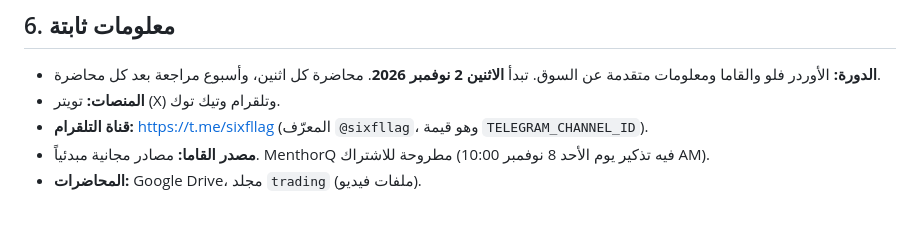
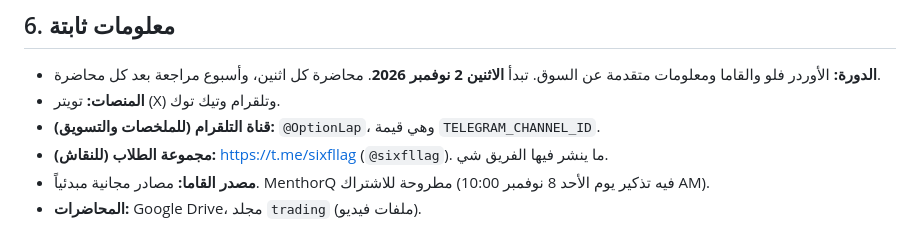
Before and after one commit to uggfuujhb-lgtm/DeepFlow, a Markdown page: team/README.md, the part around the change. GitHub-like rendering.

Commit message:
Set @OptionLap as the official Telegram channel; @sixfllag is the students group
Co-Authored-By: Claude Opus 5.5 <noreply@anthropic.com>
Claude-Session: https://claude.ai/code/session_01QBdJdZJfwYVS95uCvYwgL5

```diff
--- a/team/README.md
+++ b/team/README.md
@@ -96,6 +96,7 @@
 
 - **الدورة:** الأوردر فلو والقاما ومعلومات متقدمة عن السوق. تبدأ **الاثنين 2 نوفمبر 2026**. محاضرة كل اثنين، وأسبوع مراجعة بعد كل محاضرة.
 - **المنصات:** تويتر (X) وتلقرام وتيك توك.
-- **قناة التلقرام:** https://t.me/sixfllag (المعرّف `@sixfllag`، وهو قيمة `TELEGRAM_CHANNEL_ID`).
+- **قناة التلقرام (للملخصات والتسويق):** `@OptionLap`، وهي قيمة `TELEGRAM_CHANNEL_ID`.
+- **مجموعة الطلاب (للنقاش):** https://t.me/sixfllag (`@sixfllag`). ما ينشر فيها الفريق شي.
 - **مصدر القاما:** مصادر مجانية مبدئياً. MenthorQ مطروحة للاشتراك (فيه تذكير يوم الأحد 8 نوفمبر 10:00 AM).
 - **المحاضرات:** Google Drive، مجلد `trading` (ملفات فيديو).
```
